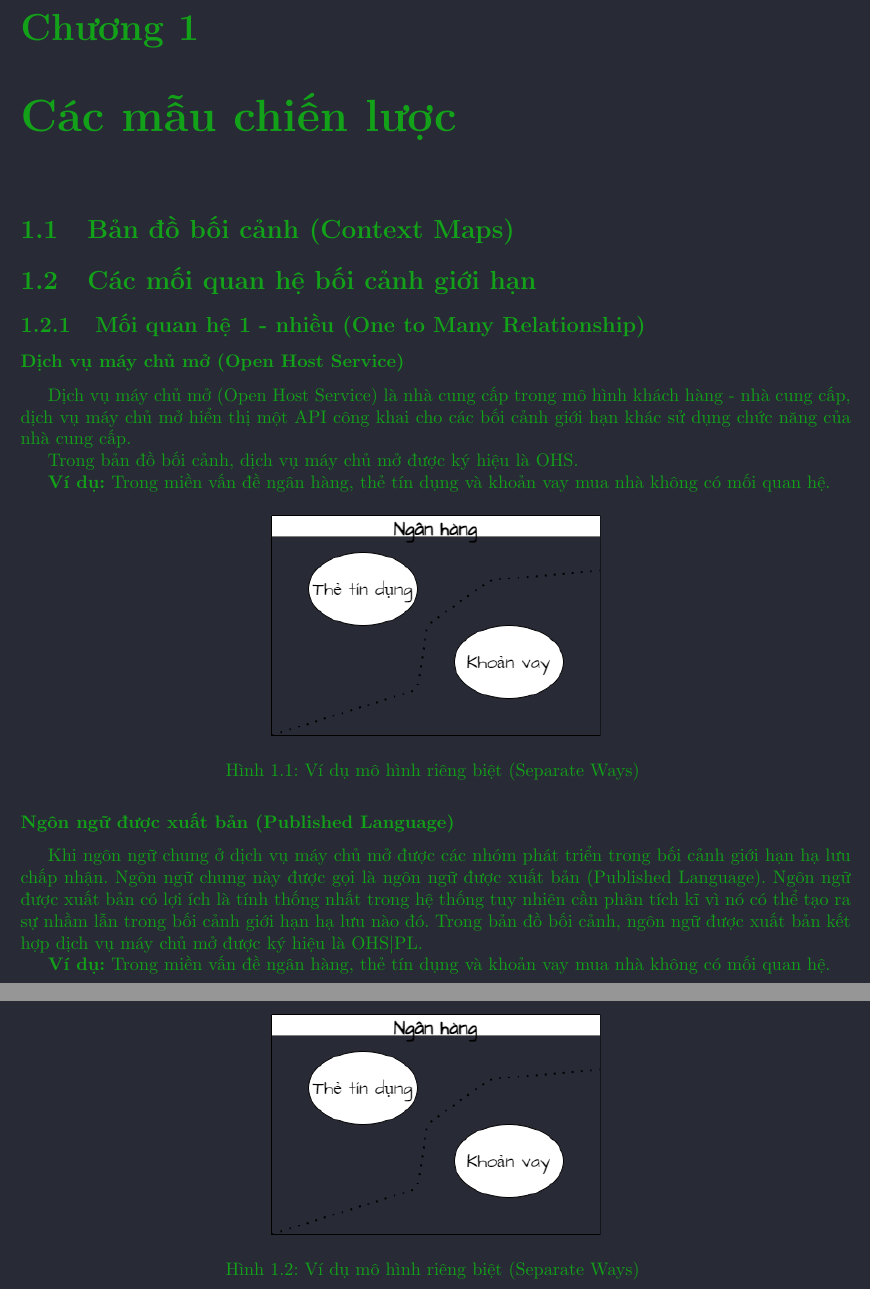
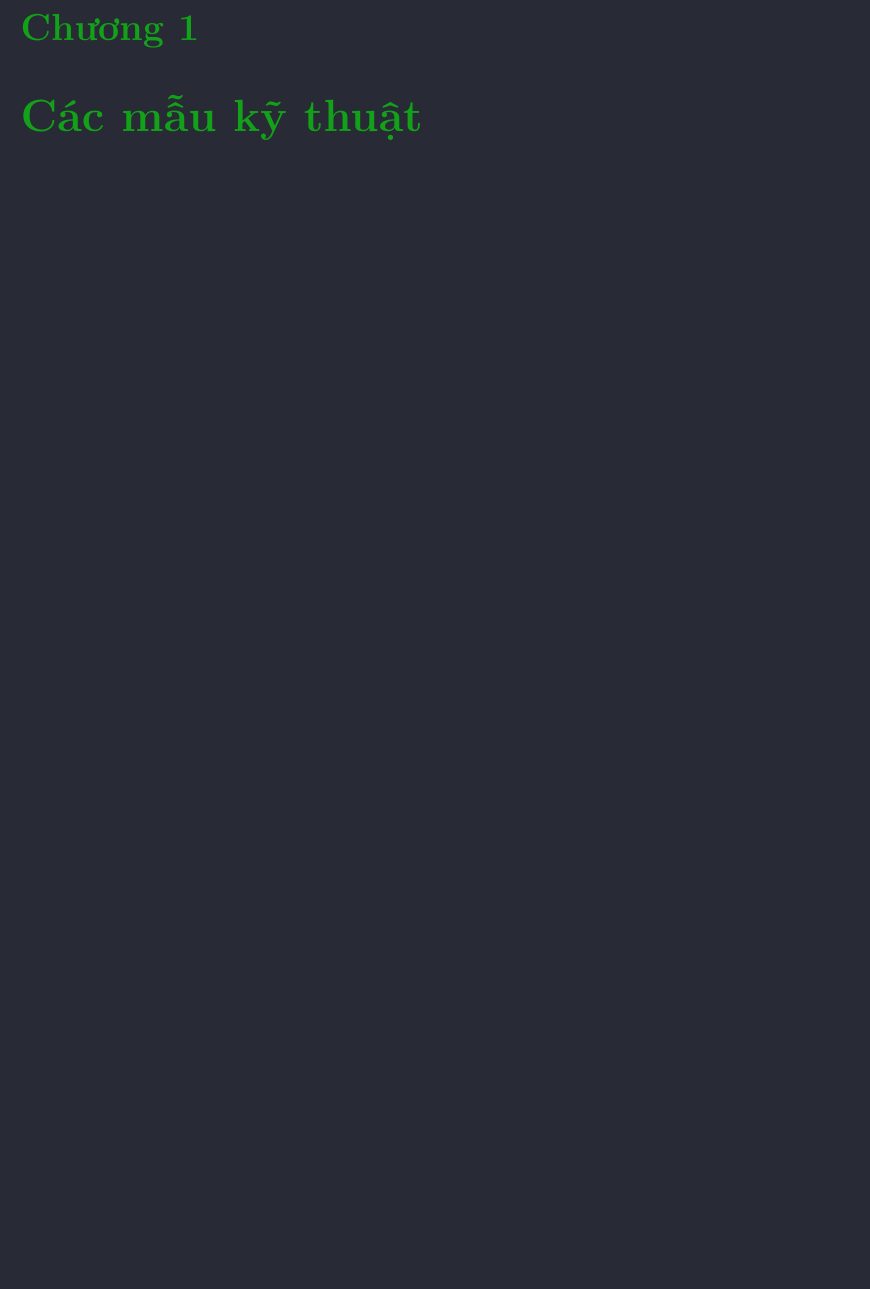
Before and after one commit to hust20206205/report, a LaTeX document (baocao/main.tex): two parts of pages 1 and 2 of 2 before the commit and part of the page after it, the two joined at a grey line, cut so that both start at the same text, the shorter picture padded with empty space. Compiled offline with pdfLaTeX.

Commit message:
VuVanNghia20206205

```diff
--- a/baocao/main.tex
+++ b/baocao/main.tex
@@ -279,7 +279,7 @@
 %%%%%%%%%%%%%%%%%%%%%%%%%%%%%%%%%%
 %%%%%%%%%%%%%%%%%%%%%%%%%%%%%%%%%%
 
-\chapter{Các mẫu chiến lược}
+% \chapter{Các mẫu chiến lược}
 
 % \input{contents/cac_mau_chien_luoc}
 
@@ -417,9 +417,9 @@
 %@ Tích hợp liên tục
 %@ Tích hợp liên tục
 %@ Tích hợp liên tục
-\section{Bản đồ bối cảnh (Context Maps)}
+% \section{Bản đồ bối cảnh (Context Maps)}
 % \input{contents/ban_do_boi_canh}
-\section{Các mối quan hệ bối cảnh giới hạn}
+% \section{Các mối quan hệ bối cảnh giới hạn}
 % \input{contents/cac_moi_quan_he_boi_canh_gioi_han}
 
 %%%%%%%%%%%%%%%%%%%%%%%%%%%%%%%%%%
@@ -444,11 +444,11 @@
 % \subsubsection{Mô hình chống đổ vỡ (Anti Corruption Layer)}
 % \input{contents/mo_hinh_chong_do_vo_anti_corruption_layer}
 
-\subsection{Mối quan hệ 1 - nhiều (One to Many Relationship)}
-\subsubsection{Dịch vụ máy chủ mở (Open Host Service)}
-\input{contents/dich_vu_may_chu_mo_open_host_srv}
-\subsubsection{Ngôn ngữ được xuất bản (Published Language)}
-\input{contents/ngon_ngu_duoc_xuat_ban_published_language}
+% \subsection{Mối quan hệ 1 - nhiều (One to Many Relationship)}
+% \subsubsection{Dịch vụ máy chủ mở (Open Host Service)}
+% \input{contents/dich_vu_may_chu_mo_open_host_srv}
+% \subsubsection{Ngôn ngữ được xuất bản (Published Language)}
+% \input{contents/ngon_ngu_duoc_xuat_ban_published_language}
 %%%%%%%%%%%%%%%%%%%%%%%%%%%%%%%%%%
 %%%%%%%%%%%%%%%%%%%%%%%%%%%%%%%%%%
 %%%%%%%%%%%%%%%%%%%%%%%%%%%%%%%%%%
@@ -477,7 +477,7 @@
 
 %%%%%%%%%%%%%%%%%%%%%%%%%%%%%%%%%%
 
-% \chapter{Các mẫu kỹ thuật}
+\chapter{Các mẫu kỹ thuật}
 
 % \input{contents/cac_mau_ky_thuat}
 
```
Also changed, not shown: 1 other file.
